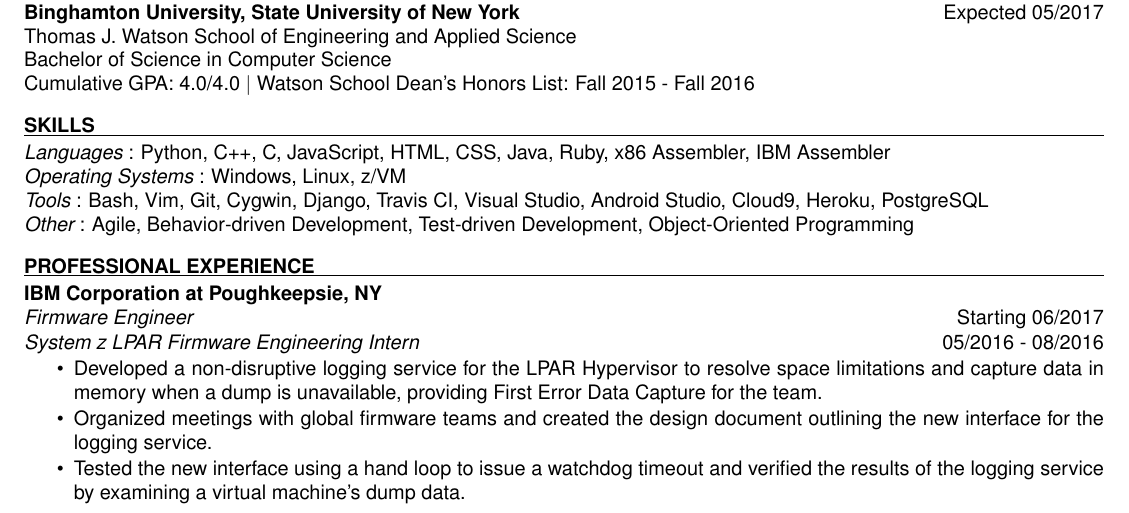
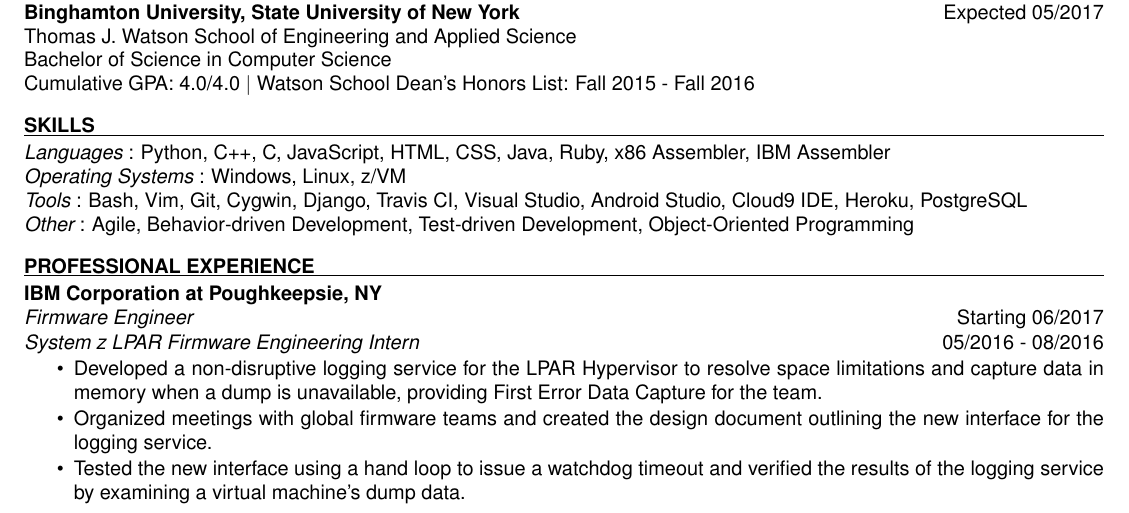
Before and after one commit to superjeffreyc/Resume, a LaTeX CV (JeffreyChanResume.tex): part of the page, cut so that both start at the same text. Compiled offline with pdfLaTeX.

Commit message:
Changed Cloud9 to Cloud9 IDE

```diff
--- a/JeffreyChanResume.tex
+++ b/JeffreyChanResume.tex
@@ -28,7 +28,7 @@
 \noindent\makebox[\linewidth]{\rule{\textwidth}{0.4pt}}\\
 {\it Languages}~: Python, C++, C, JavaScript, HTML, CSS, Java, Ruby, x86 Assembler, IBM Assembler \\
 {\it Operating Systems}~: Windows, Linux, z/VM \\
-{\it Tools}~: Bash, Vim, Git, Cygwin, Django, Travis CI, Visual Studio, Android Studio, Cloud9, Heroku, PostgreSQL \\
+{\it Tools}~: Bash, Vim, Git, Cygwin, Django, Travis CI, Visual Studio, Android Studio, Cloud9 IDE, Heroku, PostgreSQL \\
 {\it Other}~: Agile, Behavior-driven Development, Test-driven Development, Object-Oriented Programming
 \sectionSpace
 
```
Also changed, not shown: JeffreyChanResume.pdf.
